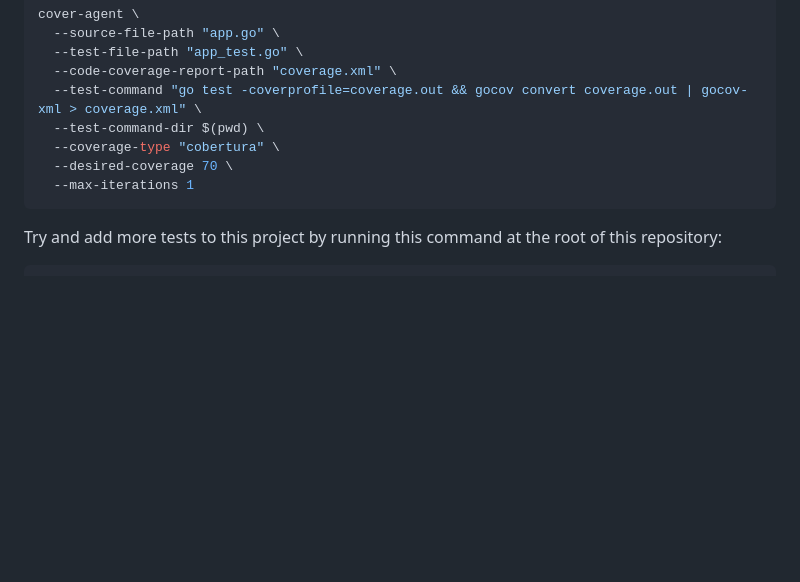
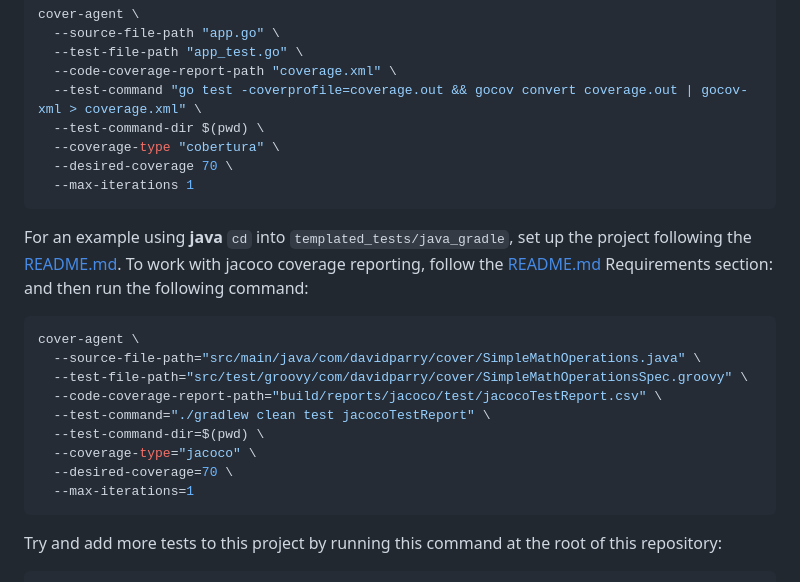
Before and after one commit to Codium-ai/cover-agent, a Markdown page: README.md, the part around the change. Drawn GitHub-style; blank space fills up the shorter version.

Commit message:
updated running the java project and command for jacoco parameters in a java project.

````diff
--- a/README.md
+++ b/README.md
@@ -132,6 +132,20 @@ cover-agent \
   --max-iterations 1
 ```
 
+For an example using **java** `cd` into `templated_tests/java_gradle`, set up the project following the [README.md](templated_tests/java_gradle/README.md).
+To work with jacoco coverage reporting, follow the [README.md](templated_tests/java_gradle/README.md) Requirements section:
+and then run the following command:
+```shell
+cover-agent \
+  --source-file-path="src/main/java/com/davidparry/cover/SimpleMathOperations.java" \
+  --test-file-path="src/test/groovy/com/davidparry/cover/SimpleMathOperationsSpec.groovy" \
+  --code-coverage-report-path="build/reports/jacoco/test/jacocoTestReport.csv" \
+  --test-command="./gradlew clean test jacocoTestReport" \
+  --test-command-dir=$(pwd) \
+  --coverage-type="jacoco" \
+  --desired-coverage=70 \
+  --max-iterations=1
+```
 Try and add more tests to this project by running this command at the root of this repository:
 ```shell
 poetry run cover-agent \
````
